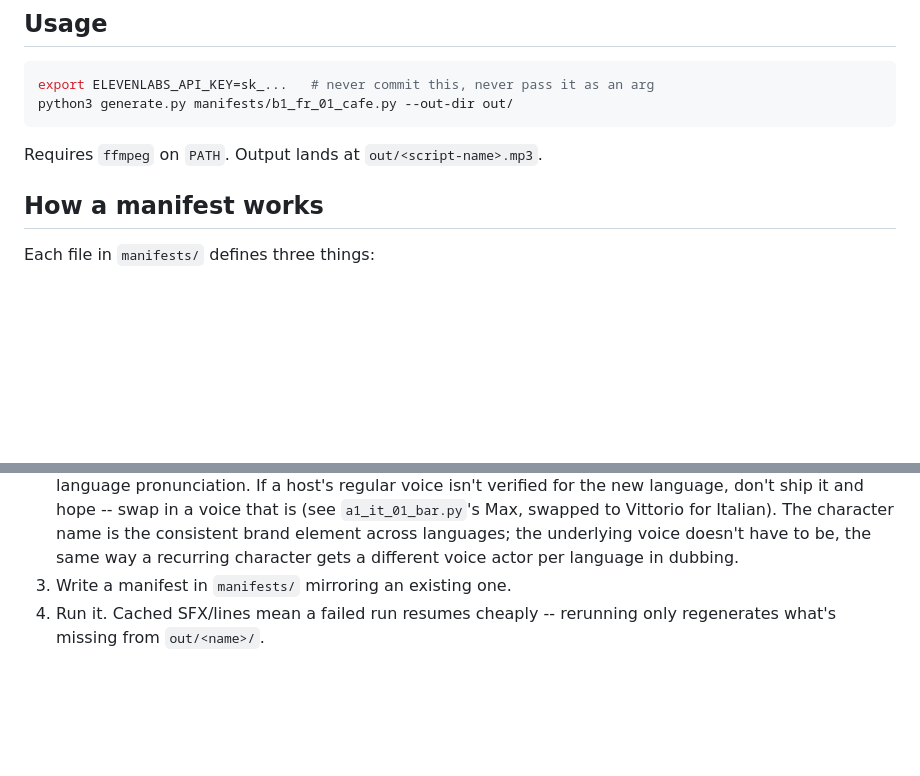
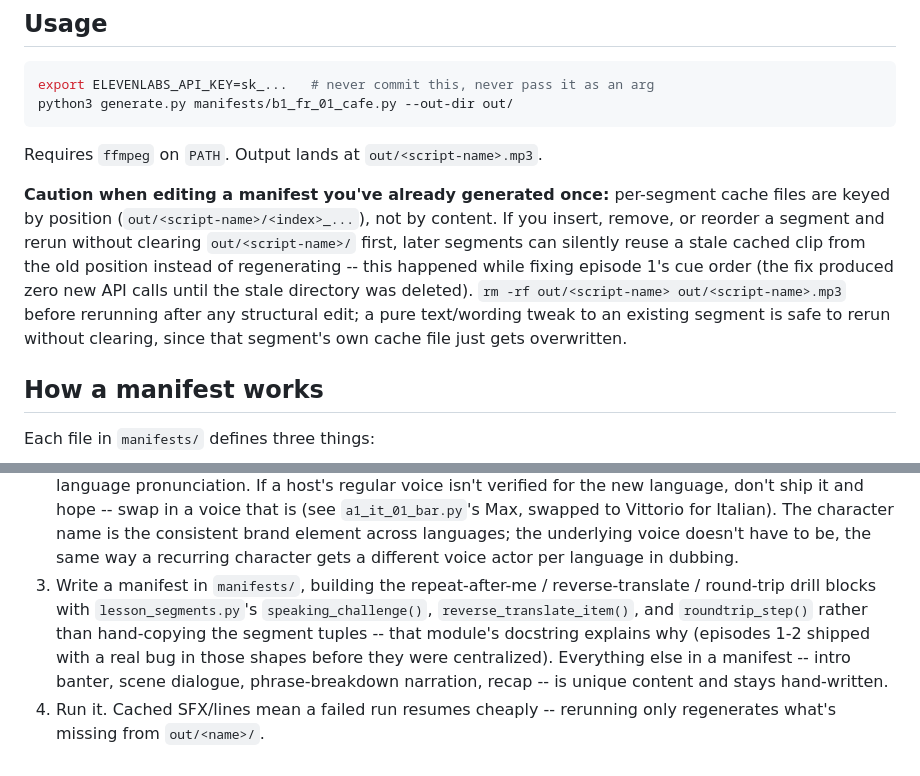
Before and after one commit to ncasti/demo_app, a Markdown page: audio-gen/README.md, 2 parts joined by grey strips. Drawn GitHub-style; blank space fills up the shorter version.

````diff
--- a/audio-gen/README.md
+++ b/audio-gen/README.md
@@ -11,6 +11,15 @@ python3 generate.py manifests/b1_fr_01_cafe.py --out-dir out/
 ```
 
 Requires `ffmpeg` on `PATH`. Output lands at `out/<script-name>.mp3`.
+
+**Caution when editing a manifest you've already generated once:** per-segment cache files
+are keyed by position (`out/<script-name>/<index>_...`), not by content. If you insert,
+remove, or reorder a segment and rerun without clearing `out/<script-name>/` first, later
+segments can silently reuse a stale cached clip from the old position instead of regenerating
+-- this happened while fixing episode 1's cue order (the fix produced zero new API calls
+until the stale directory was deleted). `rm -rf out/<script-name> out/<script-name>.mp3`
+before rerunning after any structural edit; a pure text/wording tweak to an existing segment
+is safe to rerun without clearing, since that segment's own cache file just gets overwritten.
 
 ## How a manifest works
 
@@ -141,6 +150,13 @@ fragment on its own).
    element across languages; the underlying voice doesn't have to be, the
    same way a recurring character gets a different voice actor per
    language in dubbing.
-3. Write a manifest in `manifests/` mirroring an existing one.
+3. Write a manifest in `manifests/`, building the repeat-after-me /
+   reverse-translate / round-trip drill blocks with `lesson_segments.py`'s
+   `speaking_challenge()`, `reverse_translate_item()`, and `roundtrip_step()`
+   rather than hand-copying the segment tuples -- that module's docstring
+   explains why (episodes 1-2 shipped with a real bug in those shapes before
+   they were centralized). Everything else in a manifest -- intro banter,
+   scene dialogue, phrase-breakdown narration, recap -- is unique content
+   and stays hand-written.
 4. Run it. Cached SFX/lines mean a failed run resumes cheaply -- rerunning
    only regenerates what's missing from `out/<name>/`.
````
Also changed, not shown: README.md (+27 -14 lines).
